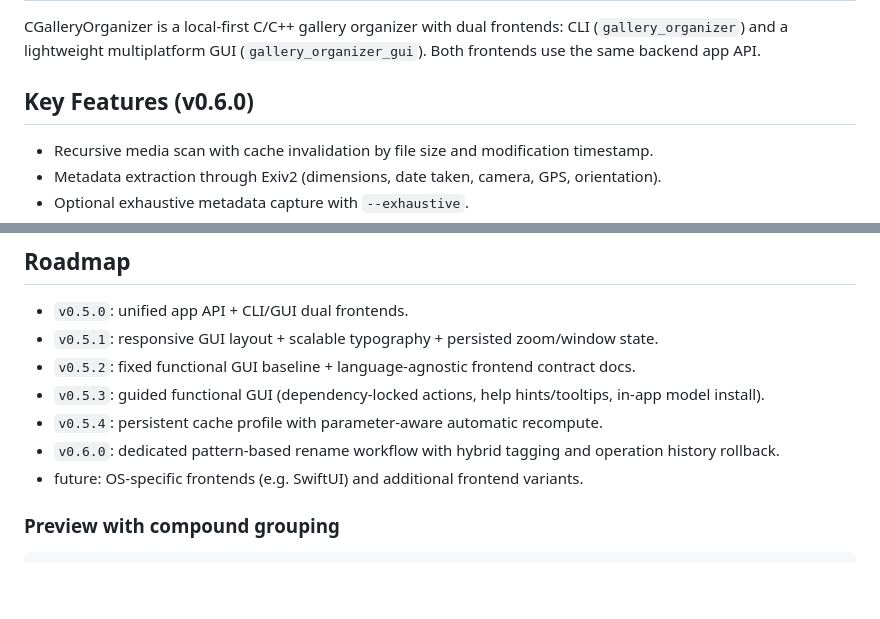
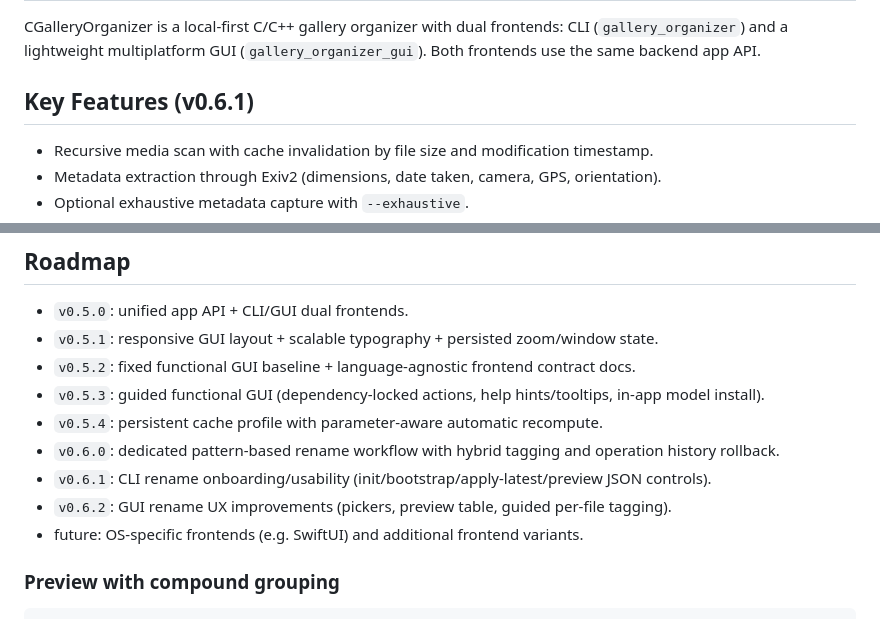
Before and after one commit to luiserh1/CGalleryOrganizer, a Markdown page: README.md, 2 parts joined by grey strips. Rendered like a GitHub page; blank space fills up the shorter version.

```diff
--- a/README.md
+++ b/README.md
@@ -4,7 +4,7 @@ CGalleryOrganizer is a local-first C/C++ gallery organizer with dual frontends:
 CLI (`gallery_organizer`) and a lightweight multiplatform GUI
 (`gallery_organizer_gui`). Both frontends use the same backend app API.
 
-## Key Features (v0.6.0)
+## Key Features (v0.6.1)
 - Recursive media scan with cache invalidation by file size and modification timestamp.
 - Metadata extraction through Exiv2 (dimensions, date taken, camera, GPS, orientation).
 - Optional exhaustive metadata capture with `--exhaustive`.
@@ -295,6 +327,8 @@ Suggested comparison rubric (zstd vs uncompressed):
 - `v0.5.3`: guided functional GUI (dependency-locked actions, help hints/tooltips, in-app model install).
 - `v0.5.4`: persistent cache profile with parameter-aware automatic recompute.
 - `v0.6.0`: dedicated pattern-based rename workflow with hybrid tagging and operation history rollback.
+- `v0.6.1`: CLI rename onboarding/usability (init/bootstrap/apply-latest/preview JSON controls).
+- `v0.6.2`: GUI rename UX improvements (pickers, preview table, guided per-file tagging).
 - future: OS-specific frontends (e.g. SwiftUI) and additional frontend variants.
 
 ### Preview with compound grouping
```
Also changed, not shown: other parts of README.md (+32 -0 lines), docs/scope.md (+44 -3 lines), docs/tests.md (+16 -0 lines).
